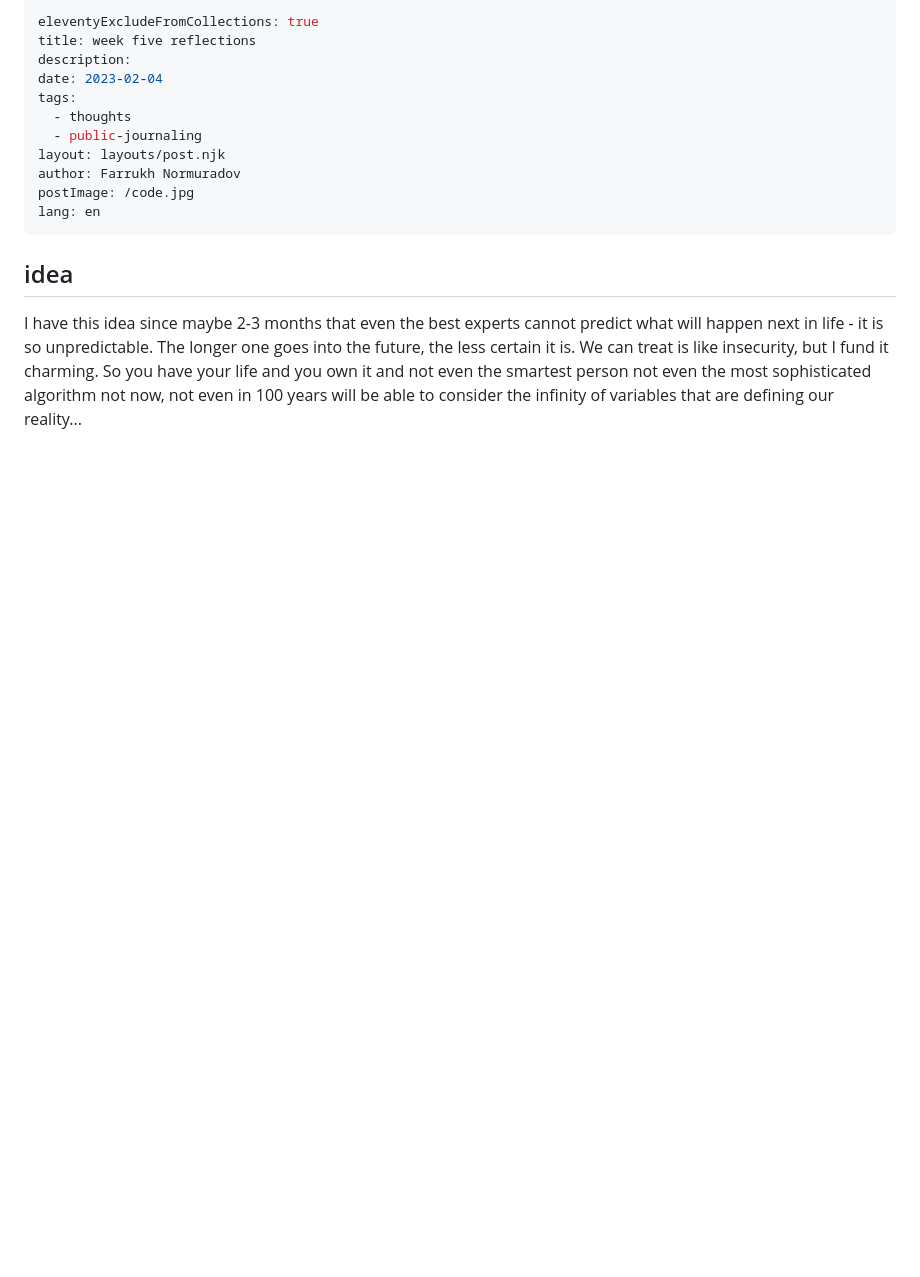
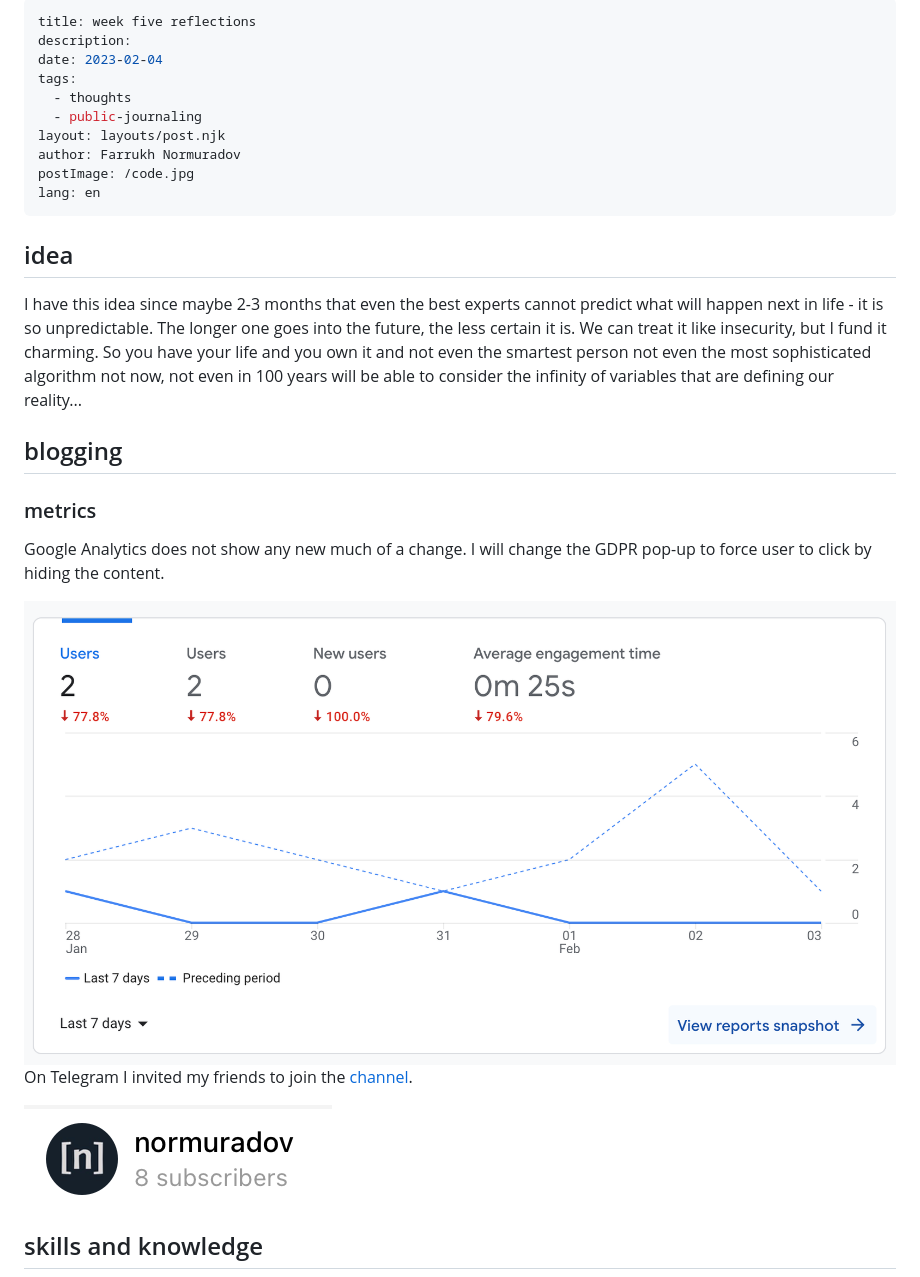
Before and after one commit to pharrukh/normuradov, a Markdown page: posts/2023/2023-02-04-en.md, the part around the change printed below. Rendered like a GitHub page; pictures changed too: img/w5-ga-2.png (added), img/w5-tg-1.png (added); blank space fills up the shorter version.

Commit message:
feat: update w5 post and enable it

```diff
--- a/posts/2023/2023-02-04-en.md
+++ b/posts/2023/2023-02-04-en.md
@@ -1,5 +1,4 @@
 ---
-eleventyExcludeFromCollections: true
 title: week five reflections
 description:
 date: 2023-02-04
@@ -14,6 +13,20 @@ lang: en
 
 <h2>idea</h2>
 
-I have this idea since maybe 2-3 months that even the best experts cannot predict what will happen next in life - it is so unpredictable. The longer one goes into the future, the less certain it is. We can treat is like insecurity, but I fund it charming. So you have your life and you own it and not even the smartest person not even the most sophisticated algorithm not now, not even in 100 years will be able to consider the infinity of variables that are defining our reality...
+I have this idea since maybe 2-3 months that even the best experts cannot predict what will happen next in life - it is so unpredictable. The longer one goes into the future, the less certain it is. We can treat it like insecurity, but I fund it charming. So you have your life and you own it and not even the smartest person not even the most sophisticated algorithm not now, not even in 100 years will be able to consider the infinity of variables that are defining our reality...
 
-<h2></h2>
+<h2>blogging</h2>
+
+<h3>metrics</h3>
+
+Google Analytics does not show any new much of a change.
+I will change the GDPR pop-up to force user to click by hiding the content.
+
+<img style="width: 20em;" src="/img/w5-ga-2.png">
+
+On Telegram I invited my friends to join the [channel](https://t.me/fnormuradov).
+
+<img style="width: 20em;" src="/img/w5-tg-1.png">
+
+<h2>skills and knowledge</h2>
+
```
Also changed, not shown: other parts of posts/2023/2023-02-04-en.md (+7 -0 lines), img/w5-leetcode-2.png (added), 1 other file.
